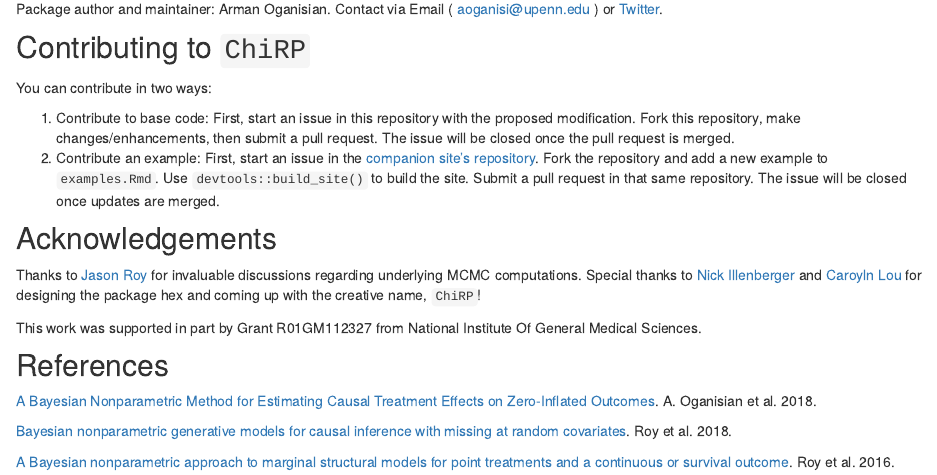
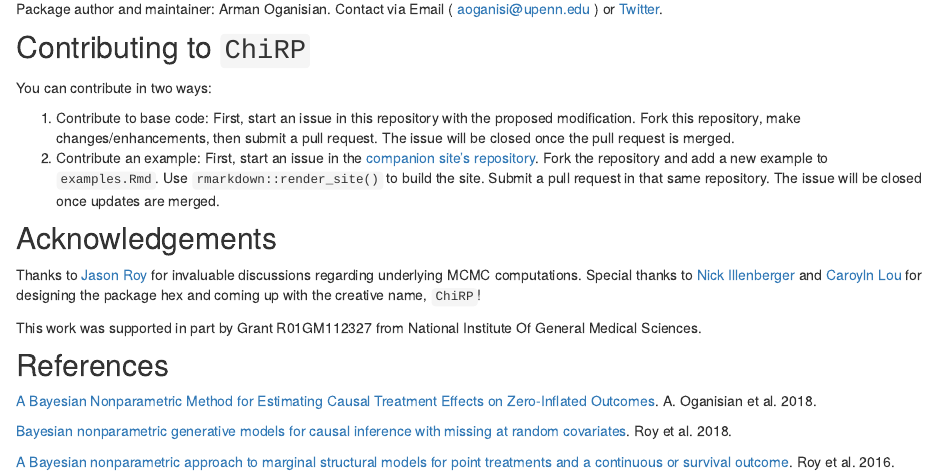
Before and after one commit to stablemarkets/ChiRPsite, an R Markdown document (index.Rmd): the page in a window 1100 px wide, from 750 px down. Rendered offline with R 4.5, knitr and Pandoc, with nearby package versions; a font, style sheet, LaTeX package, included part or bibliography that could not be used is replaced or left out; badge pictures from the web are left out.

Commit message:
implementing JOSS reviewer comments

```diff
--- a/index.Rmd
+++ b/index.Rmd
@@ -52,7 +52,7 @@ Contact via Email ( [aoganisi@upenn.edu](aoganisi@upenn.edu) ) or  [Twitter](htt
 You can contribute in two ways:
 
 1. Contribute to base code: First, start an issue in this repository with the proposed modification. Fork this repository, make changes/enhancements, then submit a pull request. The issue will be closed once the pull request is merged.
-2. Contribute an example: First, start an issue in the [companion site's repository](https://github.com/stablemarkets/ChiRPsite). Fork the repository and add a new example to `examples.Rmd`. Use `devtools::build_site()` to build the site. Submit a pull request in that same repository. The issue will be closed once updates are merged.
+2. Contribute an example: First, start an issue in the [companion site's repository](https://github.com/stablemarkets/ChiRPsite). Fork the repository and add a new example to `examples.Rmd`. Use `rmarkdown::render_site()` to build the site. Submit a pull request in that same repository. The issue will be closed once updates are merged.
 
 
 ## Acknowledgements
```
Also changed, not shown: 2 other files.
